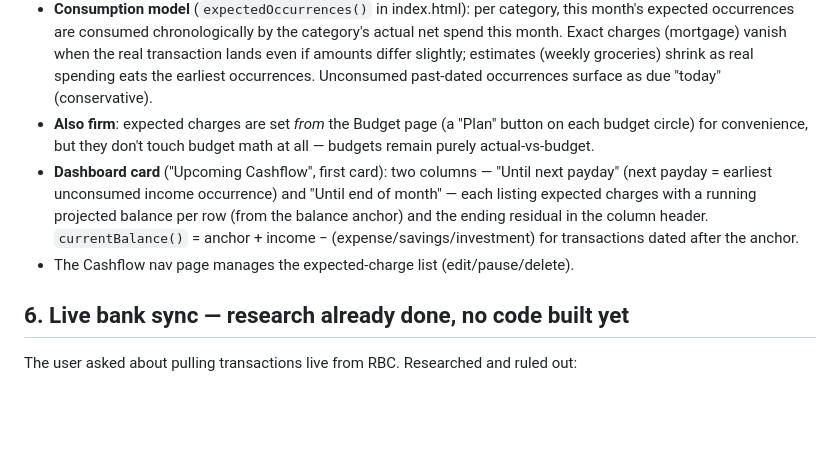
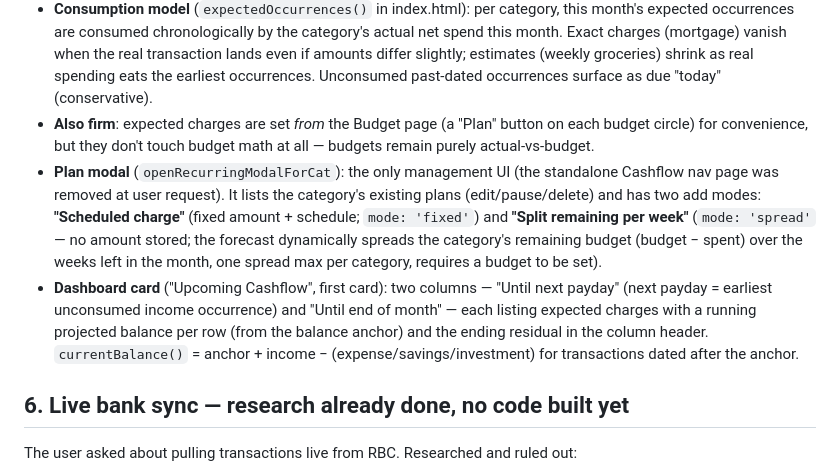
Before and after one commit to nickferron-blip/Finance-Tracker, a Markdown page: HANDOFF.md, the part around the change. Rendered like a GitHub page; blank space fills up the shorter version.

Commit message:
Sync handoff doc with Plan modal rework

```diff
--- a/HANDOFF.md
+++ b/HANDOFF.md
@@ -131,8 +131,8 @@ Date,Description,Amount,Type
 - **Forecast-only — a firm rule**: expected charges NEVER create transactions. Real transactions come from imports/manual entry. An earlier version auto-posted transactions; that was explicitly removed (`processRecurringItems` is now a no-op kept for compatibility).
 - **Consumption model** (`expectedOccurrences()` in index.html): per category, this month's expected occurrences are consumed chronologically by the category's actual net spend this month. Exact charges (mortgage) vanish when the real transaction lands even if amounts differ slightly; estimates (weekly groceries) shrink as real spending eats the earliest occurrences. Unconsumed past-dated occurrences surface as due "today" (conservative).
 - **Also firm**: expected charges are set *from* the Budget page (a "Plan" button on each budget circle) for convenience, but they don't touch budget math at all — budgets remain purely actual-vs-budget.
+- **Plan modal** (`openRecurringModalForCat`): the only management UI (the standalone Cashflow nav page was removed at user request). It lists the category's existing plans (edit/pause/delete) and has two add modes: **"Scheduled charge"** (fixed amount + schedule; `mode: 'fixed'`) and **"Split remaining per week"** (`mode: 'spread'` — no amount stored; the forecast dynamically spreads the category's remaining budget (budget − spent) over the weeks left in the month, one spread max per category, requires a budget to be set).
 - **Dashboard card** ("Upcoming Cashflow", first card): two columns — "Until next payday" (next payday = earliest unconsumed income occurrence) and "Until end of month" — each listing expected charges with a running projected balance per row (from the balance anchor) and the ending residual in the column header. `currentBalance()` = anchor + income − (expense/savings/investment) for transactions dated after the anchor.
-- The Cashflow nav page manages the expected-charge list (edit/pause/delete).
 
 ## 6. Live bank sync — research already done, no code built yet
 
```
